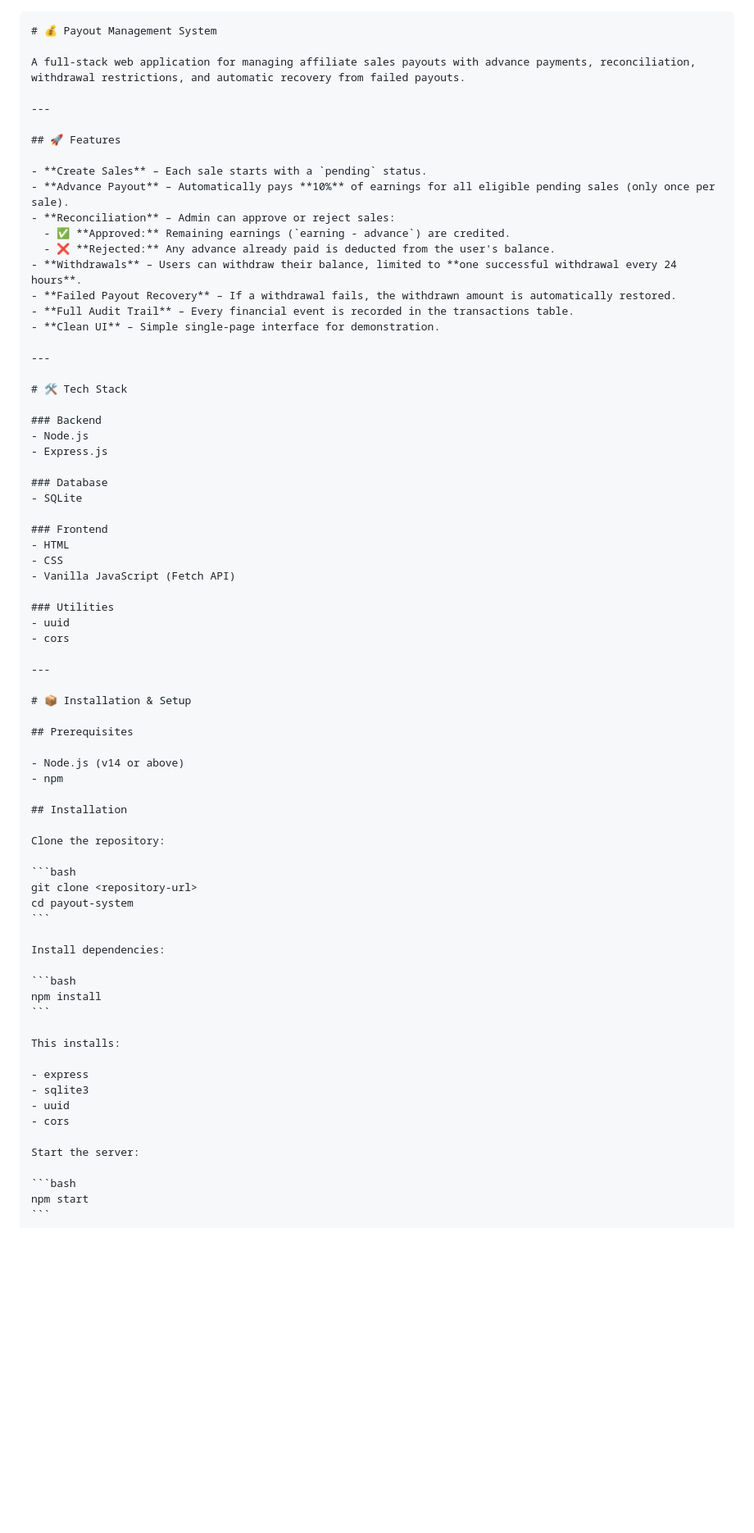
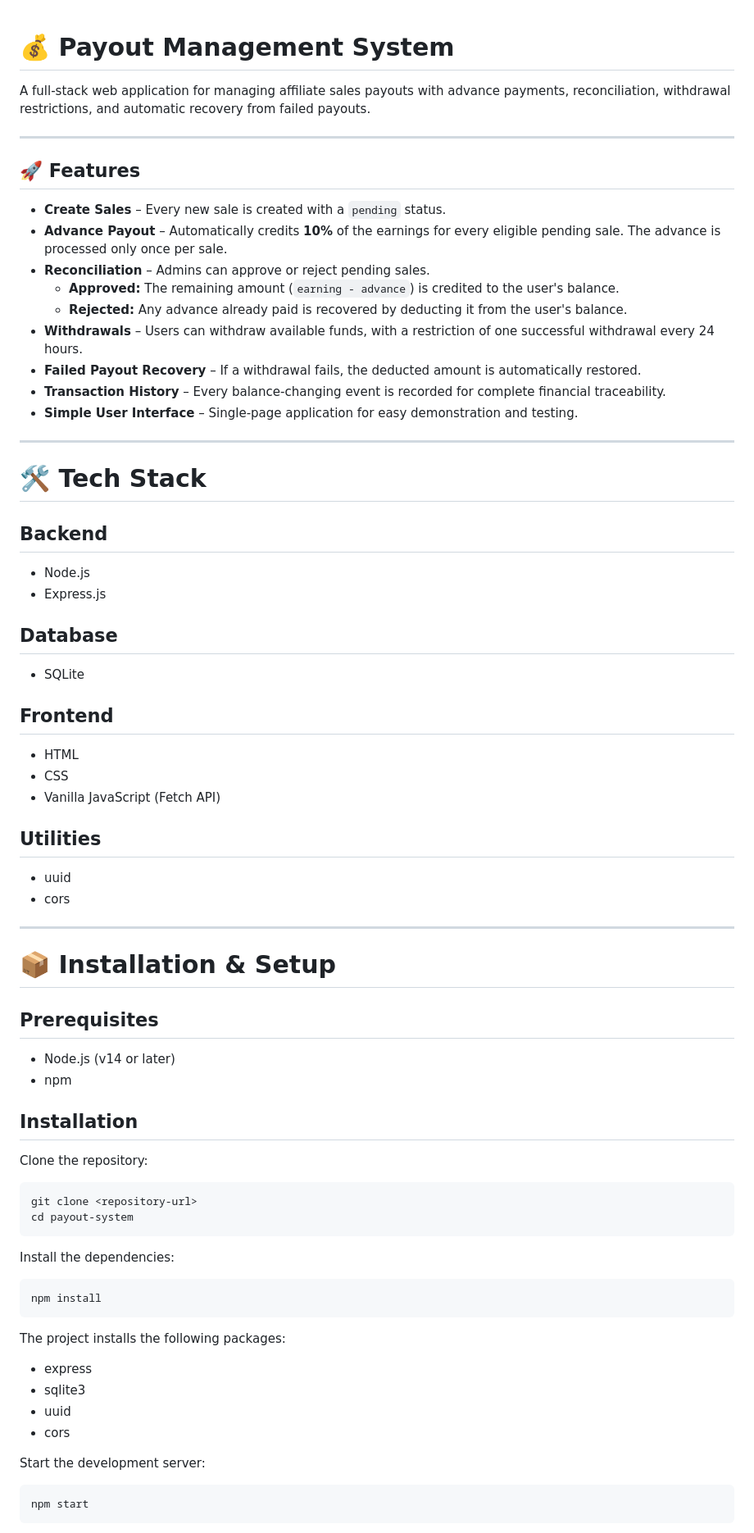
Before and after one commit to pushpanjalii/Faym-Assignment, a Markdown page: README.md, the part around one of its changes. Shown at 82% size. Rendered like a GitHub page; blank space fills up the shorter version.

`````diff
--- a/README.md
+++ b/README.md
@@ -1,4 +1,3 @@
-````markdown
 # 💰 Payout Management System
 
 A full-stack web application for managing affiliate sales payouts with advance payments, reconciliation, withdrawal restrictions, and automatic recovery from failed payouts.
@@ -7,33 +6,37 @@ A full-stack web application for managing affiliate sales payouts with advance p
 
 ## 🚀 Features
 
-- **Create Sales** – Each sale starts with a `pending` status.
-- **Advance Payout** – Automatically pays **10%** of earnings for all eligible pending sales (only once per sale).
-- **Reconciliation** – Admin can approve or reject sales:
-  - ✅ **Approved:** Remaining earnings (`earning - advance`) are credited.
-  - ❌ **Rejected:** Any advance already paid is deducted from the user's balance.
-- **Withdrawals** – Users can withdraw their balance, limited to **one successful withdrawal every 24 hours**.
-- **Failed Payout Recovery** – If a withdrawal fails, the withdrawn amount is automatically restored.
-- **Full Audit Trail** – Every financial event is recorded in the transactions table.
-- **Clean UI** – Simple single-page interface for demonstration.
+- **Create Sales** – Every new sale is created with a `pending` status.
+- **Advance Payout** – Automatically credits **10%** of the earnings for every eligible pending sale. The advance is processed only once per sale.
+- **Reconciliation** – Admins can approve or reject pending sales.
+  - **Approved:** The remaining amount (`earning - advance`) is credited to the user's balance.
+  - **Rejected:** Any advance already paid is recovered by deducting it from the user's balance.
+- **Withdrawals** – Users can withdraw available funds, with a restriction of one successful withdrawal every 24 hours.
+- **Failed Payout Recovery** – If a withdrawal fails, the deducted amount is automatically restored.
+- **Transaction History** – Every balance-changing event is recorded for complete financial traceability.
+- **Simple User Interface** – Single-page application for easy demonstration and testing.
 
 ---
 
 # 🛠️ Tech Stack
 
-### Backend
+## Backend
+
 - Node.js
 - Express.js
 
-### Database
+## Database
+
 - SQLite
 
-### Frontend
+## Frontend
+
 - HTML
 - CSS
 - Vanilla JavaScript (Fetch API)
 
-### Utilities
+## Utilities
+
 - uuid
 - cors
 
@@ -43,7 +46,7 @@ A full-stack web application for managing affiliate sales payouts with advance p
 
 ## Prerequisites
 
-- Node.js (v14 or above)
+- Node.js (v14 or later)
 - npm
 
 ## Installation
@@ -55,20 +58,20 @@ git clone <repository-url>
 cd payout-system
 ```
 
-Install dependencies:
+Install the dependencies:
 
 ```bash
 npm install
 ```
 
-This installs:
+The project installs the following packages:
 
 - express
 - sqlite3
 - uuid
 - cors
 
-Start the server:
+Start the development server:
 
 ```bash
 npm start
`````
Also changed, not shown: other parts of README.md (+75 -84 lines).
